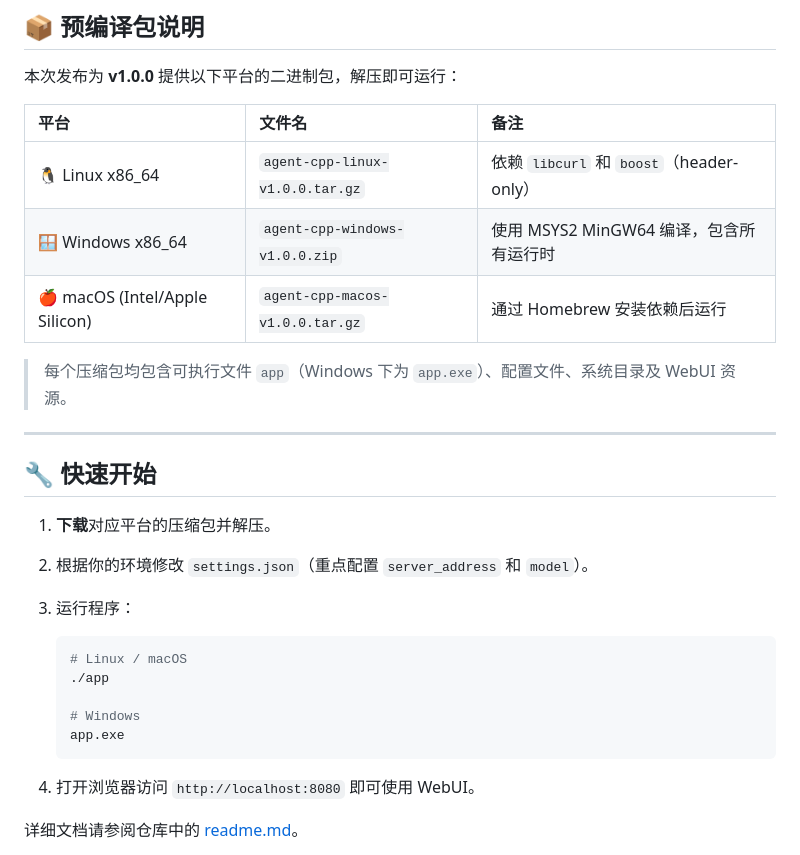
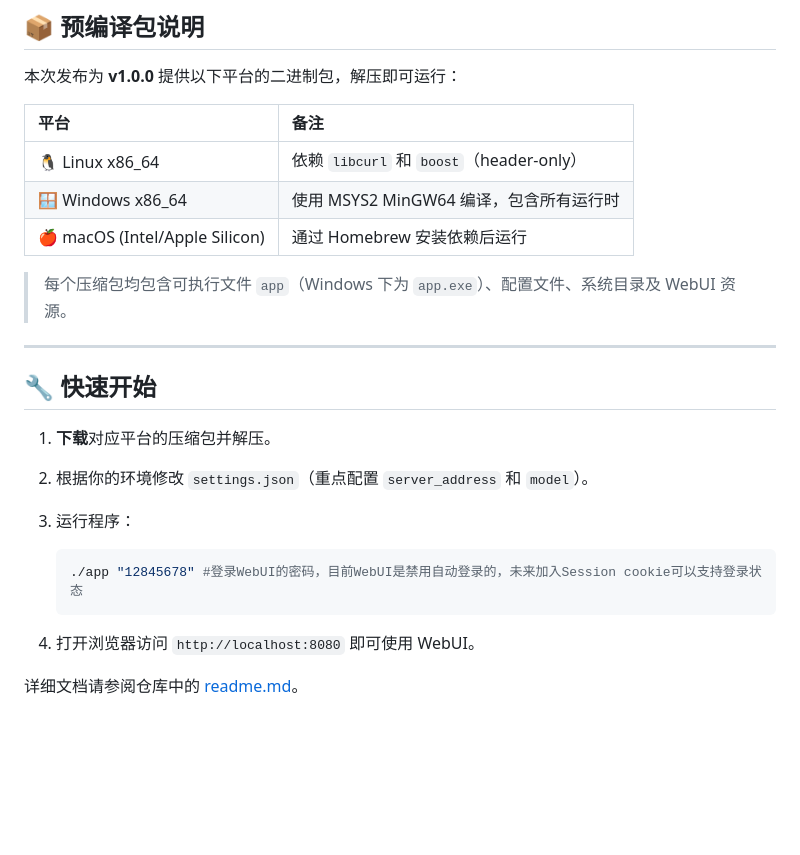
Before and after one commit to yauntyour/agent.cpp, a Markdown page: release.md, the part around the change. Rendered like a GitHub page; blank space fills up the shorter version.

Commit message:
updata release.md

````diff
--- a/release.md
+++ b/release.md
@@ -26,11 +26,11 @@ agent.cpp 是一个完全透明、高度可控的 C++ 原生 Agent 系统，具
 
 本次发布为 **v1.0.0** 提供以下平台的二进制包，解压即可运行：
 
-| 平台 | 文件名 | 备注 |
-|:-----|:-------|:-----|
-| 🐧 Linux x86_64 | `agent-cpp-linux-v1.0.0.tar.gz` | 依赖 `libcurl` 和 `boost`（header-only） |
-| 🪟 Windows x86_64 | `agent-cpp-windows-v1.0.0.zip` | 使用 MSYS2 MinGW64 编译，包含所有运行时 |
-| 🍎 macOS (Intel/Apple Silicon) | `agent-cpp-macos-v1.0.0.tar.gz` | 通过 Homebrew 安装依赖后运行 |
+| 平台  | 备注 |
+|:-----|:-----|
+| 🐧 Linux x86_64 | 依赖 `libcurl` 和 `boost`（header-only） |
+| 🪟 Windows x86_64  | 使用 MSYS2 MinGW64 编译，包含所有运行时 |
+| 🍎 macOS (Intel/Apple Silicon)| 通过 Homebrew 安装依赖后运行 |
 
 > 每个压缩包均包含可执行文件 `app`（Windows 下为 `app.exe`）、配置文件、系统目录及 WebUI 资源。
 
@@ -43,11 +43,7 @@ agent.cpp 是一个完全透明、高度可控的 C++ 原生 Agent 系统，具
 3. 运行程序：
 
    ```bash
-   # Linux / macOS
-   ./app
-
-   # Windows
-   app.exe
+   ./app "12845678" #登录WebUI的密码，目前WebUI是禁用自动登录的，未来加入Session cookie可以支持登录状态
    ```
 
 4. 打开浏览器访问 `http://localhost:8080` 即可使用 WebUI。
````
